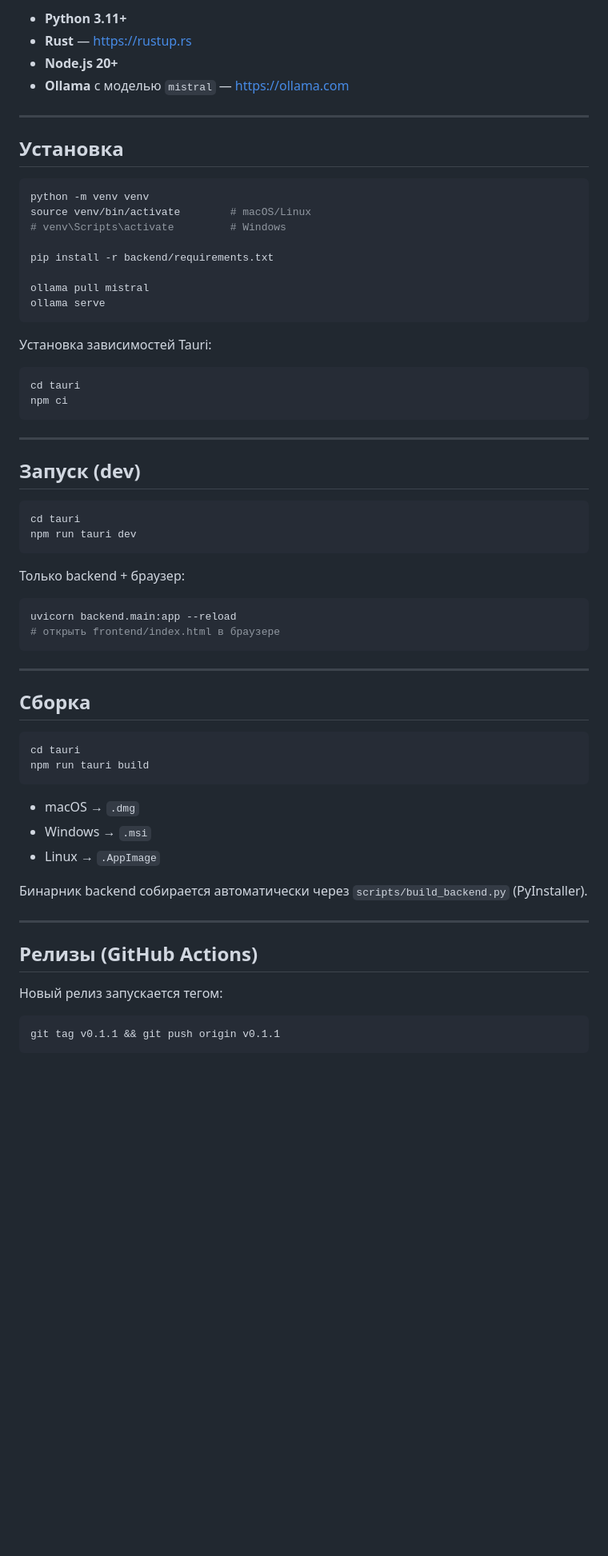
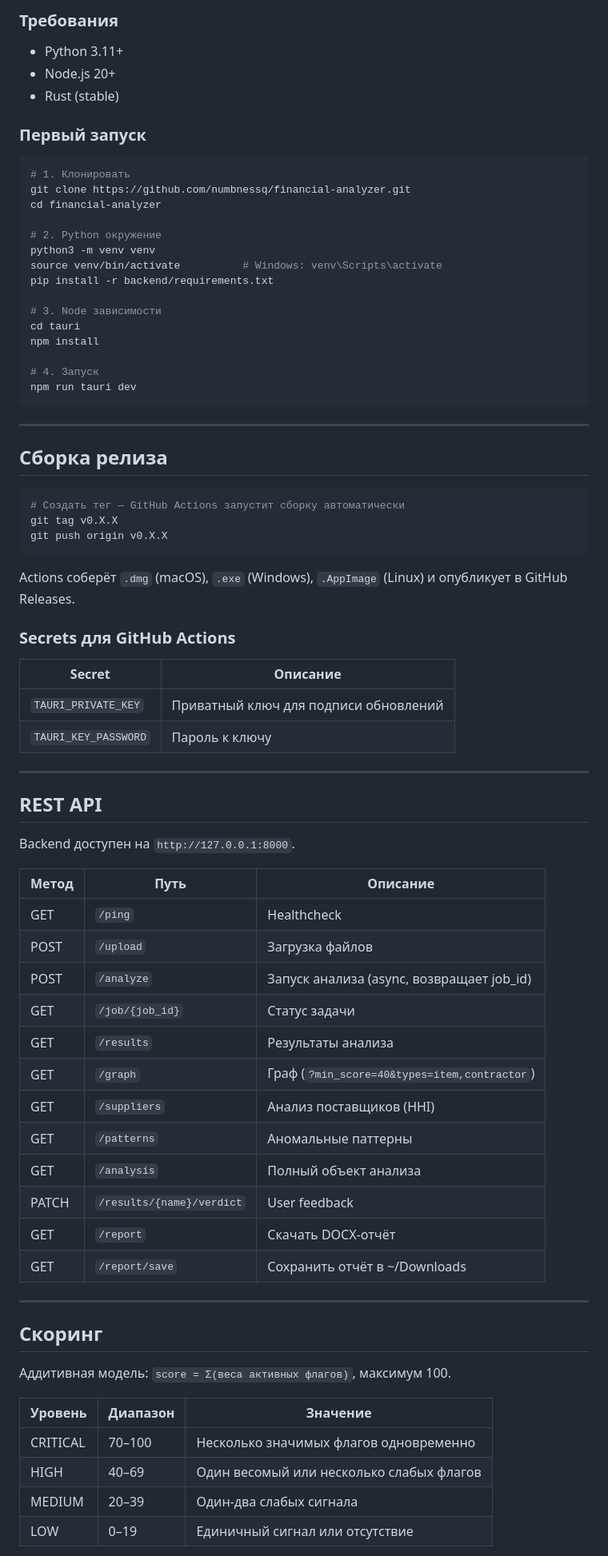
Before and after one commit to numbnessq/financial-analyzer, a Markdown page: README.md, the part around one of its changes. Shown at 80% size. Drawn GitHub-style; blank space fills up the shorter version.

Commit message:
Revise README for clarity and completeness
Updated README with detailed project structure, technology stack, features, installation instructions, and API documentation.

````diff
--- a/README.md
+++ b/README.md
@@ -58,69 +84,80 @@ project/
 
-- **Python 3.11+**
-- **Rust** — https://rustup.rs
-- **Node.js 20+**
-- **Ollama** с моделью `mistral` — https://ollama.com
+### Требования
 
----
+- Python 3.11+
+- Node.js 20+
+- Rust (stable)
 
-## Установка
+### Первый запуск
 
 ```bash
-python -m venv venv
-source venv/bin/activate        # macOS/Linux
-# venv\Scripts\activate         # Windows
+# 1. Клонировать
+git clone https://github.com/numbnessq/financial-analyzer.git
+cd financial-analyzer
 
+# 2. Python окружение
+python3 -m venv venv
+source venv/bin/activate          # Windows: venv\Scripts\activate
 pip install -r backend/requirements.txt
 
-ollama pull mistral
-ollama serve
-```
+# 3. Node зависимости
+cd tauri
+npm install
 
-Установка зависимостей Tauri:
-
-```bash
-cd tauri
-npm ci
+# 4. Запуск
+npm run tauri dev
 ```
 
 ---
 
-## Запуск (dev)
+## Сборка релиза
 
 ```bash
-cd tauri
-npm run tauri dev
+# Создать тег — GitHub Actions запустит сборку автоматически
+git tag v0.X.X
+git push origin v0.X.X
 ```
 
-Только backend + браузер:
+Actions соберёт `.dmg` (macOS), `.exe` (Windows), `.AppImage` (Linux) и опубликует в GitHub Releases.
 
-```bash
-uvicorn backend.main:app --reload
-# открыть frontend/index.html в браузере
-```
+### Secrets для GitHub Actions
+
+| Secret | Описание |
+|--------|----------|
+| `TAURI_PRIVATE_KEY` | Приватный ключ для подписи обновлений |
+| `TAURI_KEY_PASSWORD` | Пароль к ключу |
 
 ---
 
-## Сборка
+## REST API
 
-```bash
-cd tauri
-npm run tauri build
-```
+Backend доступен на `http://127.0.0.1:8000`.
 
-- macOS → `.dmg`
-- Windows → `.msi`
-- Linux → `.AppImage`
-
-Бинарник backend собирается автоматически через `scripts/build_backend.py` (PyInstaller).
+| Метод | Путь | Описание |
+|-------|------|----------|
+| GET | `/ping` | Healthcheck |
+| POST | `/upload` | Загрузка файлов |
+| POST | `/analyze` | Запуск анализа (async, возвращает job_id) |
+| GET | `/job/{job_id}` | Статус задачи |
+| GET | `/results` | Результаты анализа |
+| GET | `/graph` | Граф (`?min_score=40&types=item,contractor`) |
+| GET | `/suppliers` | Анализ поставщиков (HHI) |
+| GET | `/patterns` | Аномальные паттерны |
+| GET | `/analysis` | Полный объект анализа |
+| PATCH | `/results/{name}/verdict` | User feedback |
+| GET | `/report` | Скачать DOCX-отчёт |
+| GET | `/report/save` | Сохранить отчёт в ~/Downloads |
 
 ---
 
-## Релизы (GitHub Actions)
+## Скоринг
 
-Новый релиз запускается тегом:
+Аддитивная модель: `score = Σ(веса активных флагов)`, максимум 100.
 
-```bash
-git tag v0.1.1 && git push origin v0.1.1
-```
+| Уровень | Диапазон | Значение |
+|---------|----------|----------|
+| CRITICAL | 70–100 | Несколько значимых флагов одновременно |
+| HIGH | 40–69 | Один весомый или несколько слабых флагов |
+| MEDIUM | 20–39 | Один-два слабых сигнала |
+| LOW | 0–19 | Единичный сигнал или отсутствие |
 
````
Also changed, not shown: other parts of README.md (+57 -70 lines).
